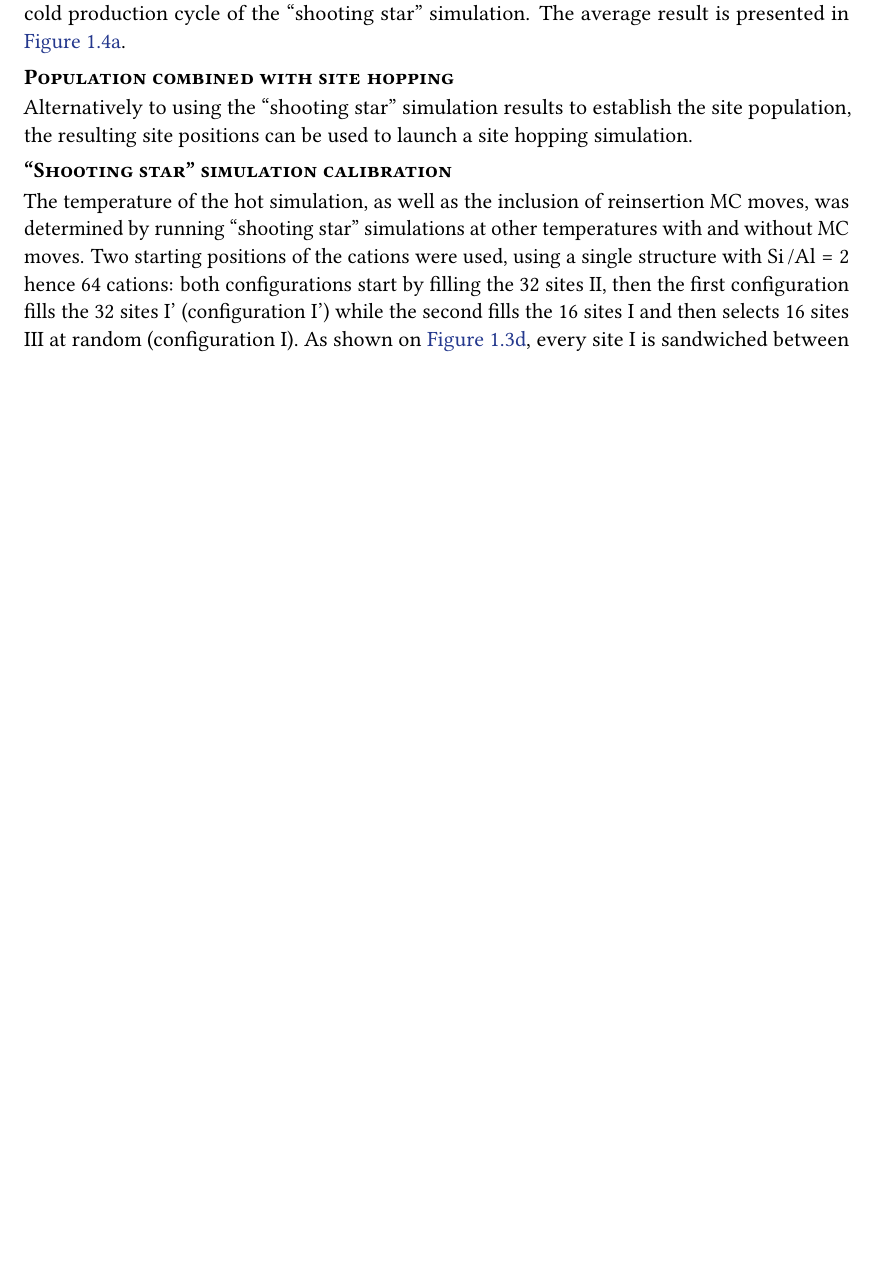
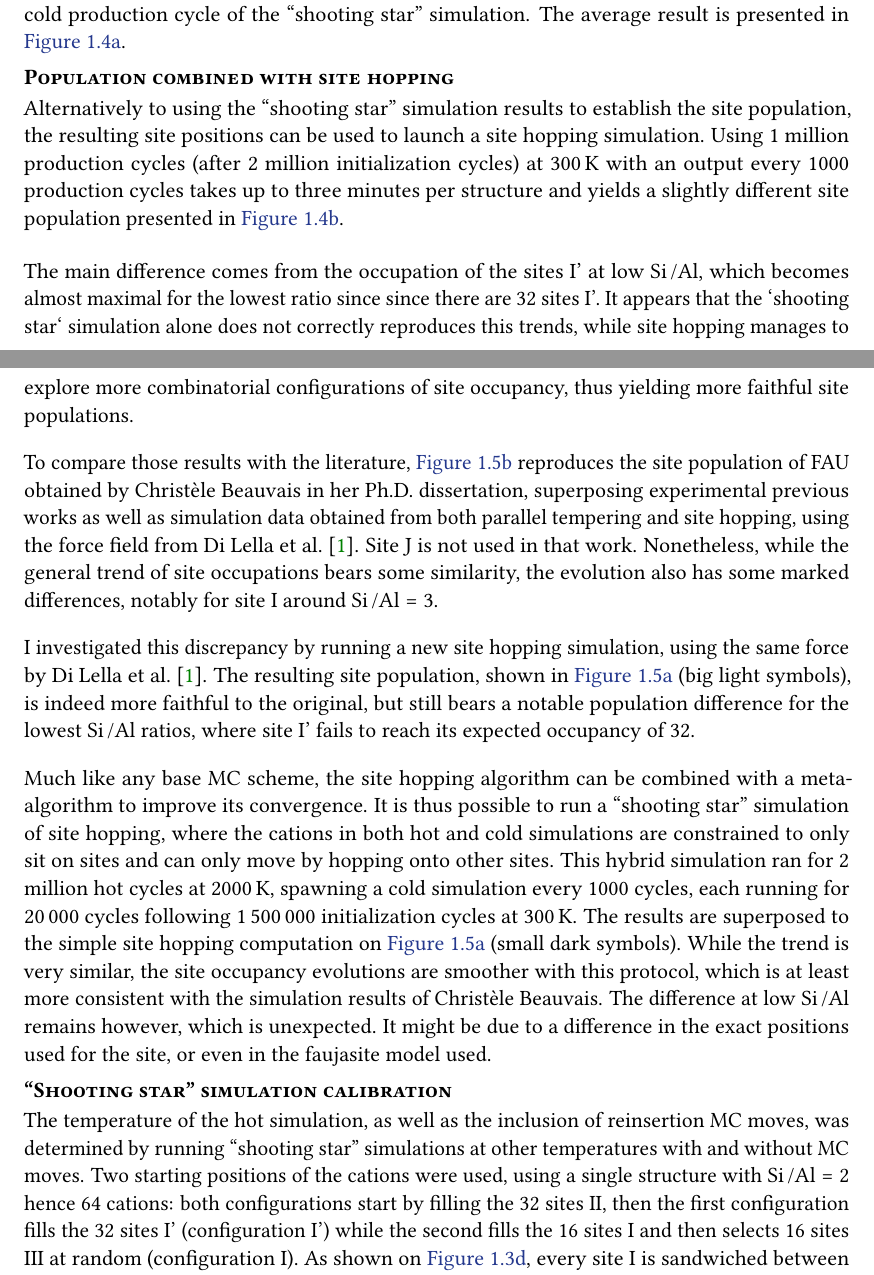
Before and after one commit to Liozou/Thesis, a LaTeX thesis (2-zeolites-cations.tex): part of page 18 of 33 before the commit and two parts of pages 18 and 21 of 33 after it, the two joined at a grey line, cut so that both start at the same text, the shorter picture padded with empty space. Compiled offline with pdfLaTeX.

Commit message:
Finish FAU case study

```diff
--- a/2-zeolites-cations.tex
+++ b/2-zeolites-cations.tex
@@ -624,4 +624,4 @@ With this information, the attribution of the cations to their site can be opera
 
 \subsubsection{Population combined with site hopping}
 
-Alternatively to using the ``shooting star'' simulation results to establish the site population, the resulting site positions can be used to launch a site hopping simulation.
+Alternatively to using the ``shooting star'' simulation results to establish the site population, the resulting site positions can be used to launch a site hopping simulation. Using 1 million production cycles (after 2 million initialization cycles) at \qty{300}K with an output every 1000 production cycles takes up to three minutes per structure and yields a slightly different site population presented in \cref{fig:sitehoppingFAU}.
@@ -637,11 +638,20 @@ Alternatively to using the ``shooting star'' simulation results to establish the
 	\begin{subfigure}{0.9\linewidth}
 		\centering
 		\includegraphics[width=\linewidth]{figures/cations/christele.pdf}
-		\caption{Data from Christèle Beauvais's Ph.D. dissertation}
+		\caption{Data from Christèle Beauvais's Ph.D. dissertation}\label{fig:christele}
 	\end{subfigure}
 
 	\caption{Population of each site of FAU with force field from \textcite{DiLellaFF}}
 \end{figure}
+
+
+The main difference comes from the occupation of the sites I' at low \SiAl, which becomes almost maximal for the lowest ratio since since there are 32 sites I'. It appears that the `shooting star` simulation alone does not correctly reproduces this trends, while site hopping manages to explore more combinatorial configurations of site occupancy, thus yielding more faithful site populations.
+
+To compare those results with the literature, \cref{fig:christele} reproduces the site population of FAU obtained by Christèle Beauvais in her Ph.D. dissertation, superposing experimental previous works as well as simulation data obtained from both parallel tempering and site hopping, using the force field from \textcite{DiLellaFF}. Site J is not used in that work. Nonetheless, while the general trend of site occupations bears some similarity, the evolution also has some marked differences, notably for site I around $\SiAl = 3$.
+
+I investigated this discrepancy by running a new site hopping simulation, using the same force by \textcite{DiLellaFF}. The resulting site population, shown in \cref{fig:sitehopping_jeffroyFF} (big light symbols), is indeed more faithful to the original, but still bears a notable population difference for the lowest \SiAl ratios, where site I' fails to reach its expected occupancy of 32.
+
+Much like any base MC scheme, the site hopping algorithm can be combined with a meta-algorithm to improve its convergence. It is thus possible to run a ``shooting star'' simulation of site hopping, where the cations in both hot and cold simulations are constrained to only sit on sites and can only move by hopping onto other sites. This hybrid simulation ran for 2 million hot cycles at \qty{2000}K, spawning a cold simulation every \num{1000} cycles, each running for \num{20000} cycles following \num{1500000} initialization cycles at \qty{300}K. The results are superposed to the simple site hopping computation on \cref{fig:sitehopping_jeffroyFF} (small dark symbols). While the trend is very similar, the site occupancy evolutions are smoother with this protocol, which is at least more consistent with the simulation results of Christèle Beauvais. The difference at low \SiAl remains however, which is unexpected. It might be due to a difference in the exact positions used for the site, or even in the faujasite model used.
 
 \subsubsection{``Shooting star'' simulation calibration}
 
```
Also changed, not shown: figures/cations/FAUJeffroyFF_varationssitehopping.pdf (added), figures/cations/directsite_FAU.pdf, figures/cations/sitehoppingFAUJeffroyFF.pdf, figures/cations/sitehopping_FAU.pdf, figures/cations/sitehoppingshootingstarJeffroyFF.pdf, 2-zeolites-cations.tex (15 more changed lines).
